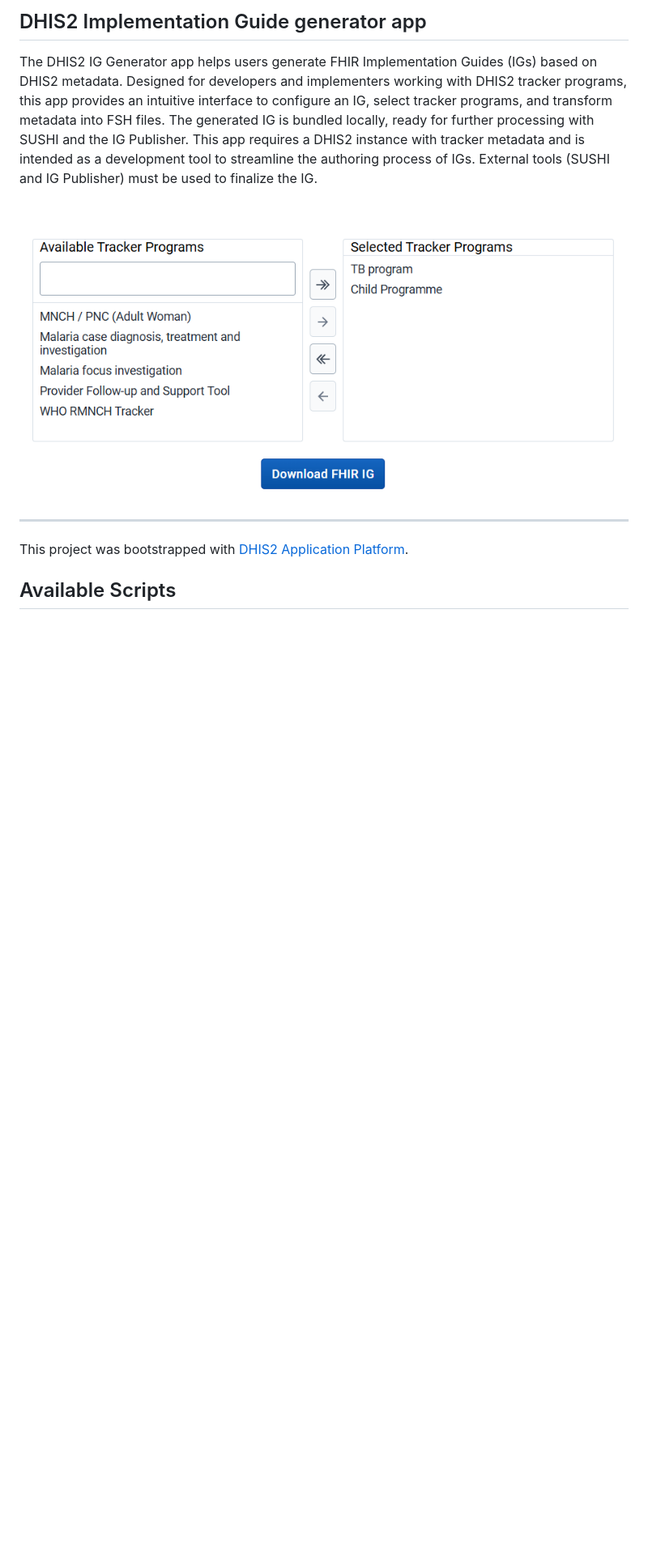
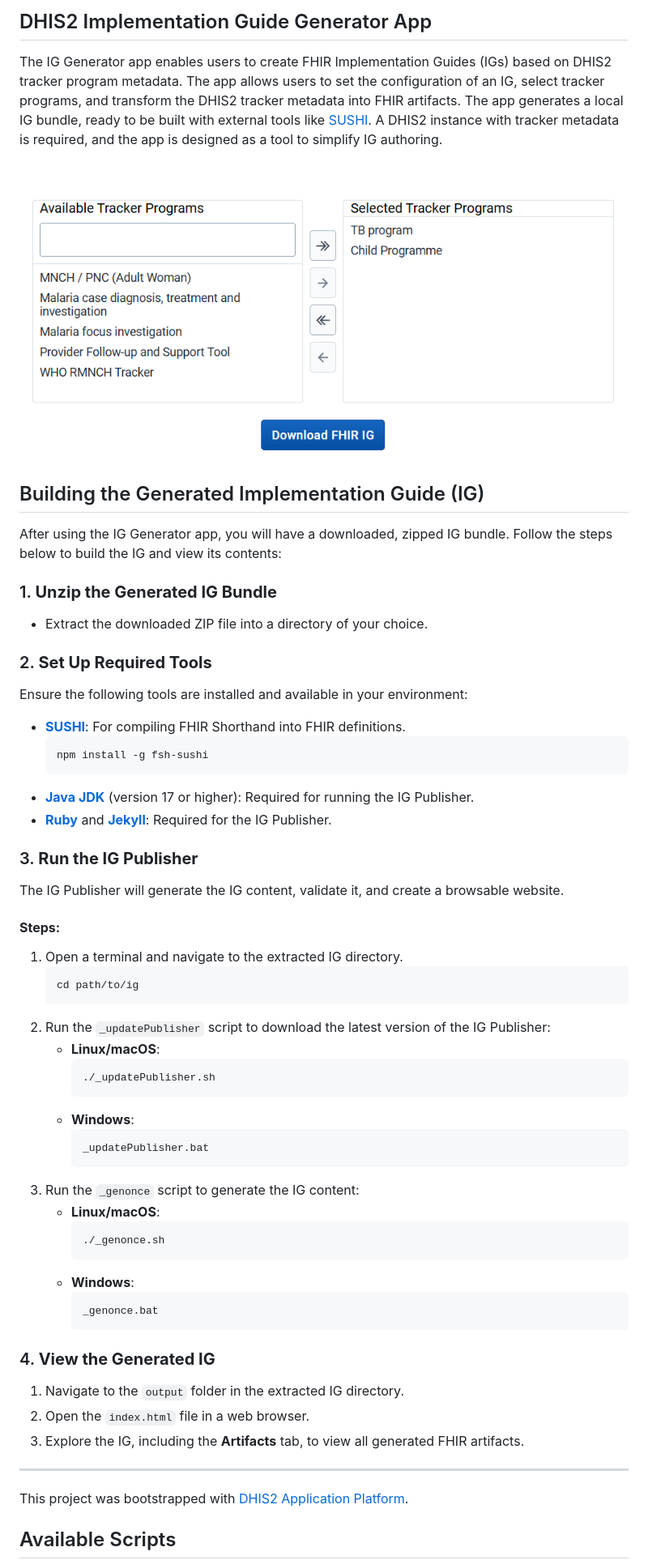
Before and after one commit to dhis2/fhir-ig-generator-app, a Markdown page: README.md, the part around the change. Shown: that part at 81% size. Rendered like a GitHub page; blank space fills up the shorter version.

Commit message:
chore: update README

````diff
--- a/README.md
+++ b/README.md
@@ -1,7 +1,55 @@
-## DHIS2 Implementation Guide generator app
-The DHIS2 IG Generator app helps users generate FHIR Implementation Guides (IGs) based on DHIS2 metadata. Designed for developers and implementers working with DHIS2 tracker programs, this app provides an intuitive interface to configure an IG, select tracker programs, and transform metadata into FSH files. The generated IG is bundled locally, ready for further processing with SUSHI and the IG Publisher. This app requires a DHIS2 instance with tracker metadata and is intended as a development tool to streamline the authoring process of IGs. External tools (SUSHI and IG Publisher) must be used to finalize the IG.
+## DHIS2 Implementation Guide Generator App
+The IG Generator app enables users to create FHIR Implementation Guides (IGs) based on DHIS2 tracker program metadata. The app allows users to set the configuration of an IG, select tracker programs, and transform the DHIS2 tracker metadata into FHIR artifacts. The app generates a local IG bundle, ready to be built with external tools like [SUSHI](https://github.com/FHIR/sushi). A DHIS2 instance with tracker metadata is required, and the app is designed as a tool to simplify IG authoring.
 
-![Screenshot](public/images/overview.png)
+![Tracker Program Selector](public/images/overview.png)
+
+## Building the Generated Implementation Guide (IG)
+
+After using the IG Generator app, you will have a downloaded, zipped IG bundle. Follow the steps below to build the IG and view its contents:
+
+### 1. **Unzip the Generated IG Bundle**
+- Extract the downloaded ZIP file into a directory of your choice.
+
+### 2. **Set Up Required Tools**
+Ensure the following tools are installed and available in your environment:
+- **[SUSHI](https://github.com/FHIR/sushi)**: For compiling FHIR Shorthand into FHIR definitions.
+  ```bash
+  npm install -g fsh-sushi
+  ```
+- **[Java JDK](https://www.oracle.com/java/technologies/downloads/)** (version 17 or higher): Required for running the IG Publisher.
+- **[Ruby](https://www.ruby-lang.org/en/downloads/)** and **[Jekyll](https://jekyllrb.com/docs/installation/)**: Required for the IG Publisher.
+
+### 3. **Run the IG Publisher**
+The IG Publisher will generate the IG content, validate it, and create a browsable website.
+
+#### **Steps:**
+1. Open a terminal and navigate to the extracted IG directory.
+   ```bash
+   cd path/to/ig
+   ```
+2. Run the `_updatePublisher` script to download the latest version of the IG Publisher:
+   - **Linux/macOS**:
+     ```bash
+     ./_updatePublisher.sh
+     ```
+   - **Windows**:
+     ```cmd
+     _updatePublisher.bat
+     ```
+3. Run the `_genonce` script to generate the IG content:
+   - **Linux/macOS**:
+     ```bash
+     ./_genonce.sh
+     ```
+   - **Windows**:
+     ```cmd
+     _genonce.bat
+     ```
+
+### 4. **View the Generated IG**
+1. Navigate to the `output` folder in the extracted IG directory.
+2. Open the `index.html` file in a web browser.
+3. Explore the IG, including the **Artifacts** tab, to view all generated FHIR artifacts.
 
 ---
 
````
Also changed, not shown: public/images/ig-config-form.png (added), public/images/ig-result.png (added).
